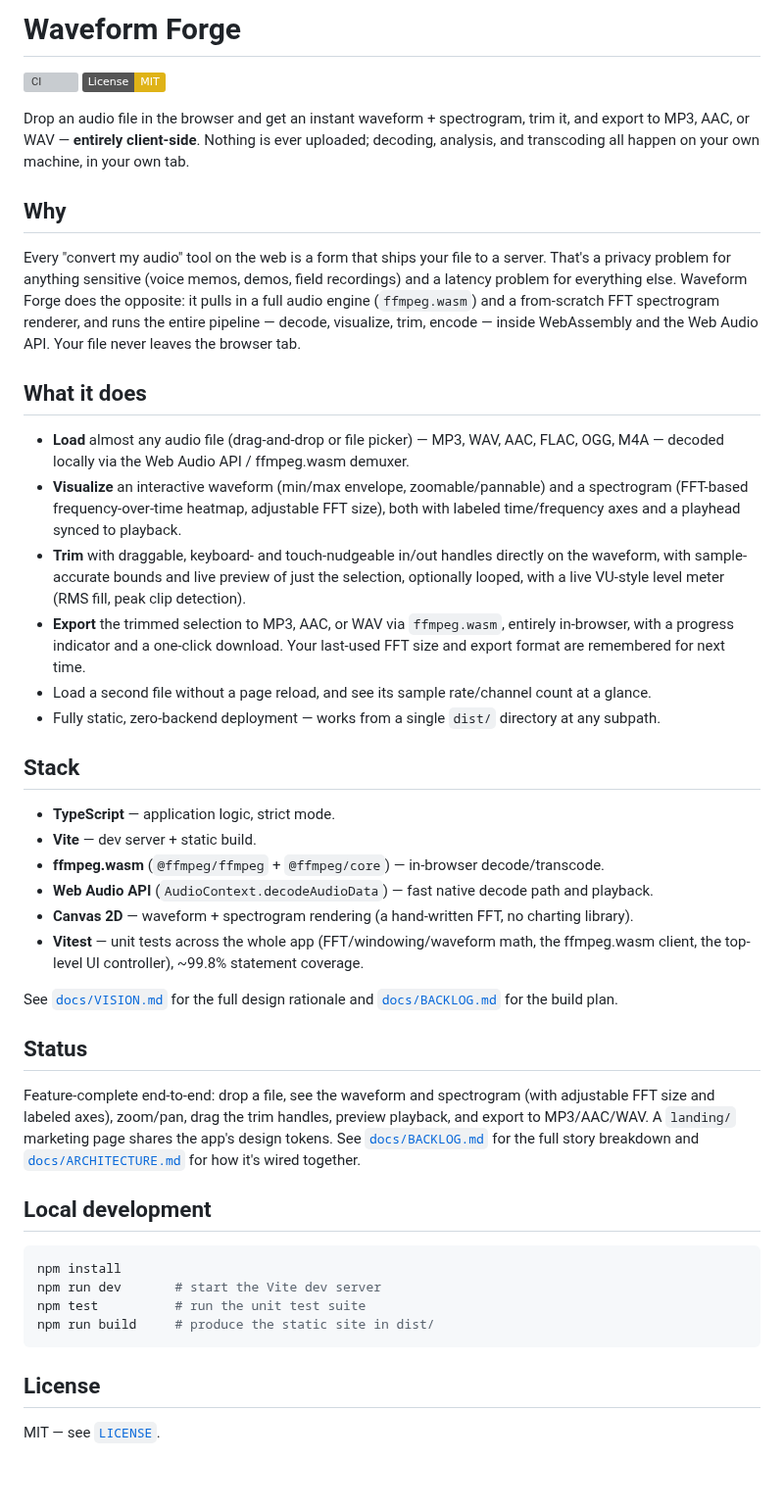
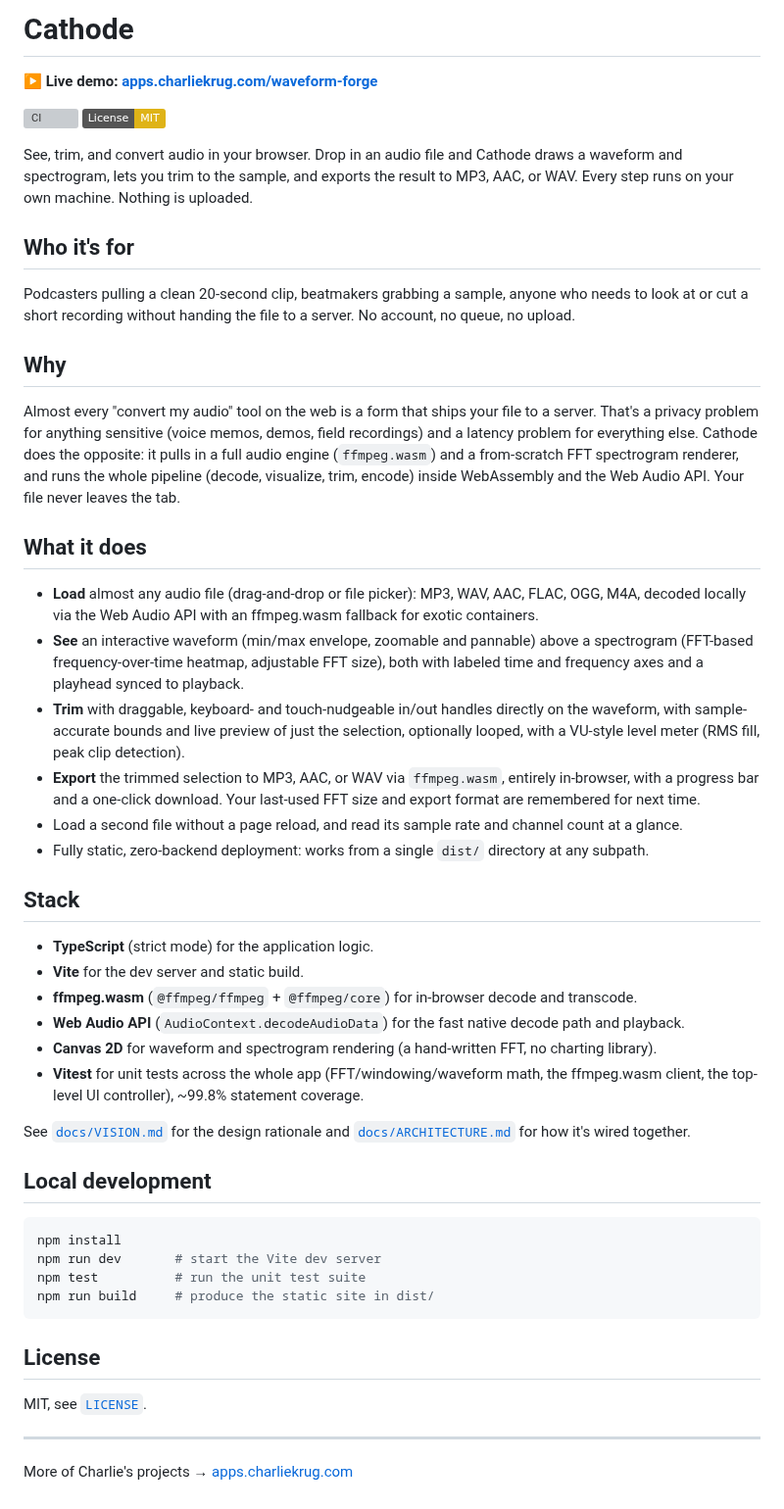
Before and after one commit to ctkrug/waveform-forge, a Markdown page: README.md, the part around the change. Shown at 98% size. Drawn GitHub-style; badges without logos; blank space fills up the shorter version; grey boxes are pictures that could not be loaded.

Commit message:
docs(readme): rewrite around the Cathode brand with a live demo link

```diff
--- a/README.md
+++ b/README.md
@@ -1,60 +1,61 @@
-# Waveform Forge
+# Cathode
+
+**▶ Live demo: [apps.charliekrug.com/waveform-forge](https://apps.charliekrug.com/waveform-forge/)**
 
 [![CI](https://github.com/ctkrug/waveform-forge/actions/workflows/ci.yml/badge.svg)](https://github.com/ctkrug/waveform-forge/actions/workflows/ci.yml)
 [![License: MIT](https://img.shields.io/badge/License-MIT-yellow.svg)](LICENSE)
 
-Drop an audio file in the browser and get an instant waveform + spectrogram, trim it,
-and export to MP3, AAC, or WAV — **entirely client-side**. Nothing is ever uploaded;
-decoding, analysis, and transcoding all happen on your own machine, in your own tab.
+See, trim, and convert audio in your browser. Drop in an audio file and Cathode draws a
+waveform and spectrogram, lets you trim to the sample, and exports the result to MP3,
+AAC, or WAV. Every step runs on your own machine. Nothing is uploaded.
+
+## Who it's for
+
+Podcasters pulling a clean 20-second clip, beatmakers grabbing a sample, anyone who needs
+to look at or cut a short recording without handing the file to a server. No account, no
+queue, no upload.
 
 ## Why
 
-Every "convert my audio" tool on the web is a form that ships your file to a server.
-That's a privacy problem for anything sensitive (voice memos, demos, field recordings)
-and a latency problem for everything else. Waveform Forge does the opposite: it pulls
-in a full audio engine (`ffmpeg.wasm`) and a from-scratch FFT spectrogram renderer, and
-runs the entire pipeline — decode, visualize, trim, encode — inside WebAssembly and the
-Web Audio API. Your file never leaves the browser tab.
+Almost every "convert my audio" tool on the web is a form that ships your file to a server.
+That's a privacy problem for anything sensitive (voice memos, demos, field recordings) and
+a latency problem for everything else. Cathode does the opposite: it pulls in a full audio
+engine (`ffmpeg.wasm`) and a from-scratch FFT spectrogram renderer, and runs the whole
+pipeline (decode, visualize, trim, encode) inside WebAssembly and the Web Audio API. Your
+file never leaves the tab.
 
 ## What it does
 
-- **Load** almost any audio file (drag-and-drop or file picker) — MP3, WAV, AAC, FLAC,
-  OGG, M4A — decoded locally via the Web Audio API / ffmpeg.wasm demuxer.
-- **Visualize** an interactive waveform (min/max envelope, zoomable/pannable) and a
+- **Load** almost any audio file (drag-and-drop or file picker): MP3, WAV, AAC, FLAC, OGG,
+  M4A, decoded locally via the Web Audio API with an ffmpeg.wasm fallback for exotic
+  containers.
+- **See** an interactive waveform (min/max envelope, zoomable and pannable) above a
   spectrogram (FFT-based frequency-over-time heatmap, adjustable FFT size), both with
-  labeled time/frequency axes and a playhead synced to playback.
+  labeled time and frequency axes and a playhead synced to playback.
 - **Trim** with draggable, keyboard- and touch-nudgeable in/out handles directly on the
-  waveform, with sample-accurate bounds and live preview of just the selection,
-  optionally looped, with a live VU-style level meter (RMS fill, peak clip detection).
+  waveform, with sample-accurate bounds and live preview of just the selection, optionally
+  looped, with a VU-style level meter (RMS fill, peak clip detection).
 - **Export** the trimmed selection to MP3, AAC, or WAV via `ffmpeg.wasm`, entirely
-  in-browser, with a progress indicator and a one-click download. Your last-used FFT
-  size and export format are remembered for next time.
-- Load a second file without a page reload, and see its sample rate/channel count at a
-  glance.
-- Fully static, zero-backend deployment — works from a single `dist/` directory at any
+  in-browser, with a progress bar and a one-click download. Your last-used FFT size and
+  export format are remembered for next time.
+- Load a second file without a page reload, and read its sample rate and channel count at
+  a glance.
+- Fully static, zero-backend deployment: works from a single `dist/` directory at any
   subpath.
 
 ## Stack
 
-- **TypeScript** — application logic, strict mode.
-- **Vite** — dev server + static build.
-- **ffmpeg.wasm** (`@ffmpeg/ffmpeg` + `@ffmpeg/core`) — in-browser decode/transcode.
-- **Web Audio API** (`AudioContext.decodeAudioData`) — fast native decode path and
+- **TypeScript** (strict mode) for the application logic.
+- **Vite** for the dev server and static build.
+- **ffmpeg.wasm** (`@ffmpeg/ffmpeg` + `@ffmpeg/core`) for in-browser decode and transcode.
+- **Web Audio API** (`AudioContext.decodeAudioData`) for the fast native decode path and
   playback.
-- **Canvas 2D** — waveform + spectrogram rendering (a hand-written FFT, no charting
+- **Canvas 2D** for waveform and spectrogram rendering (a hand-written FFT, no charting
   library).
-- **Vitest** — unit tests across the whole app (FFT/windowing/waveform math, the
+- **Vitest** for unit tests across the whole app (FFT/windowing/waveform math, the
   ffmpeg.wasm client, the top-level UI controller), ~99.8% statement coverage.
 
-See [`docs/VISION.md`](docs/VISION.md) for the full design rationale and
-[`docs/BACKLOG.md`](docs/BACKLOG.md) for the build plan.
-
-## Status
-
-Feature-complete end-to-end: drop a file, see the waveform and spectrogram (with
-adjustable FFT size and labeled axes), zoom/pan, drag the trim handles, preview
-playback, and export to MP3/AAC/WAV. A `landing/` marketing page shares the app's
-design tokens. See [`docs/BACKLOG.md`](docs/BACKLOG.md) for the full story breakdown and
+See [`docs/VISION.md`](docs/VISION.md) for the design rationale and
 [`docs/ARCHITECTURE.md`](docs/ARCHITECTURE.md) for how it's wired together.
 
 ## Local development
@@ -68,4 +69,10 @@ npm run build     # produce the static site in dist/
 
 ## License
 
-MIT — see [`LICENSE`](LICENSE).
+MIT, see [`LICENSE`](LICENSE).
+
+---
+
+More of Charlie's projects → [apps.charliekrug.com](https://apps.charliekrug.com)
+</content>
+</invoke>
```
